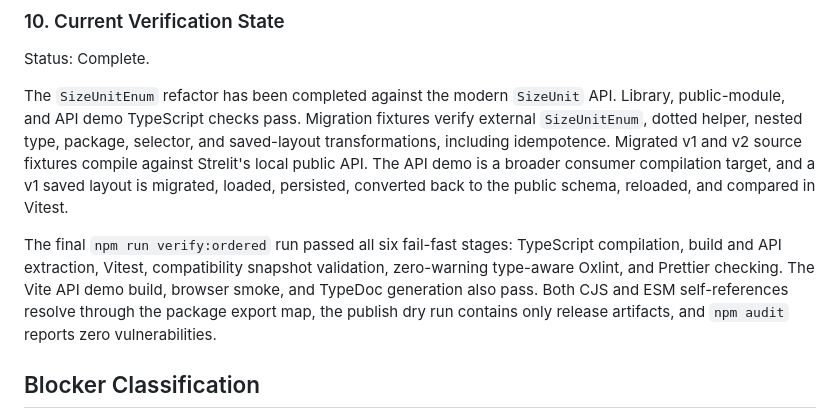
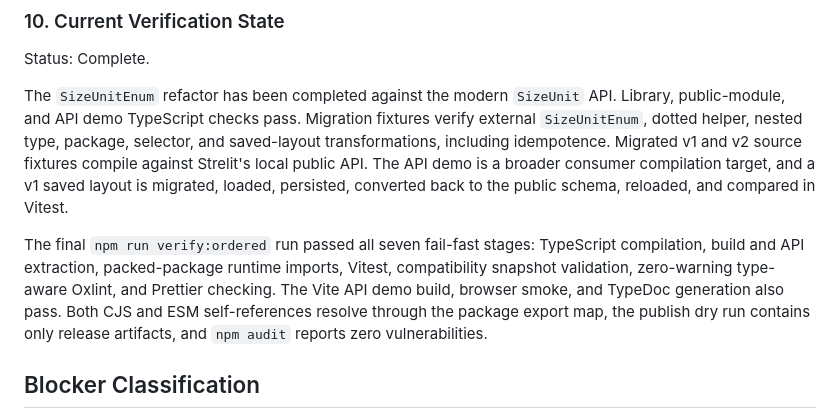
Before and after one commit to dey-joydeep/strelit-ui-kit, a Markdown page: docs/architecture/v1-v2-compatibility-modernization-audit.md, the part around the change. Rendered like a GitHub page.

```diff
--- a/docs/architecture/v1-v2-compatibility-modernization-audit.md
+++ b/docs/architecture/v1-v2-compatibility-modernization-audit.md
@@ -296,10 +296,11 @@ is a broader consumer compilation target, and a v1 saved layout is migrated,
 loaded, persisted, converted back to the public schema, reloaded, and compared
 in Vitest.
 
-The final `npm run verify:ordered` run passed all six fail-fast stages:
-TypeScript compilation, build and API extraction, Vitest, compatibility
-snapshot validation, zero-warning type-aware Oxlint, and Prettier checking. The
-Vite API demo build, browser smoke, and TypeDoc generation also pass.
+The final `npm run verify:ordered` run passed all seven fail-fast stages:
+TypeScript compilation, build and API extraction, packed-package runtime
+imports, Vitest, compatibility snapshot validation, zero-warning type-aware
+Oxlint, and Prettier checking. The Vite API demo build, browser smoke, and
+TypeDoc generation also pass.
 Both CJS and ESM self-references resolve through the package export map, the
 publish dry run contains only release artifacts, and `npm audit` reports zero
 vulnerabilities.
```
Also changed, not shown: docs/contributing/verification-pipeline.md (+5 -4 lines).
